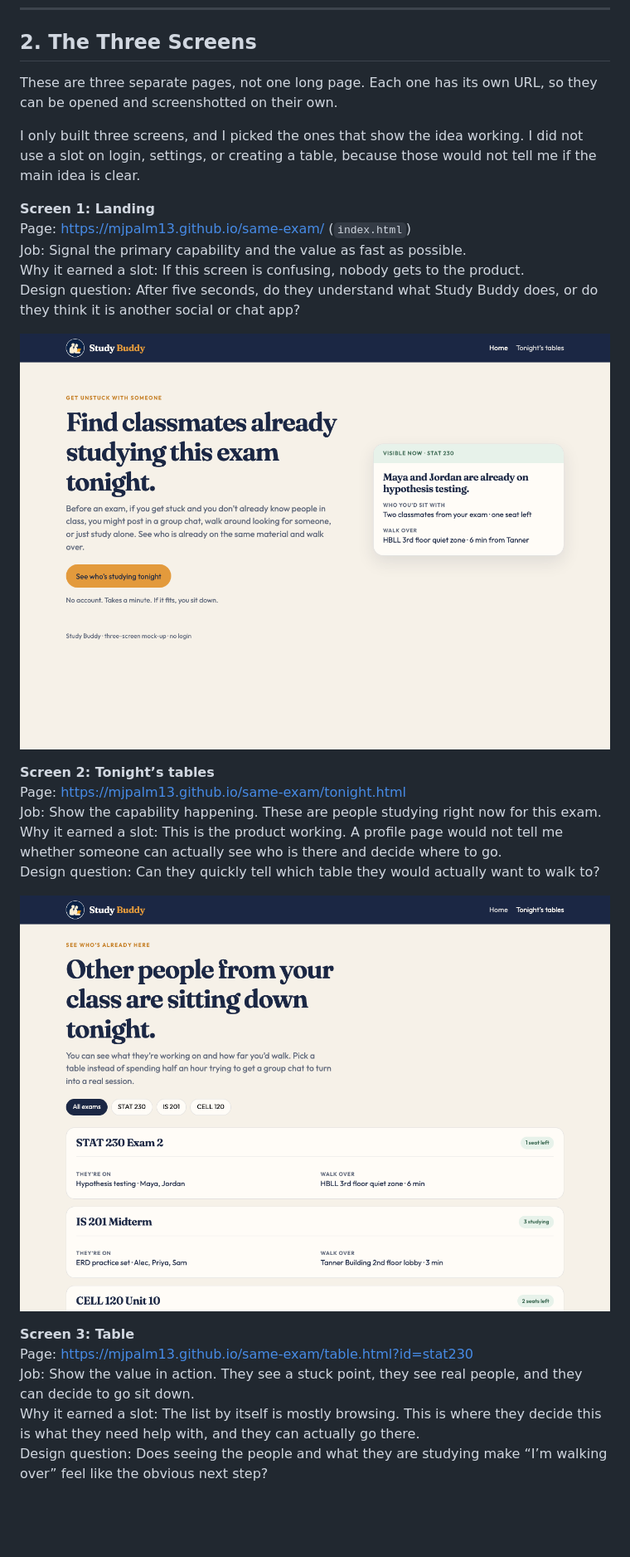
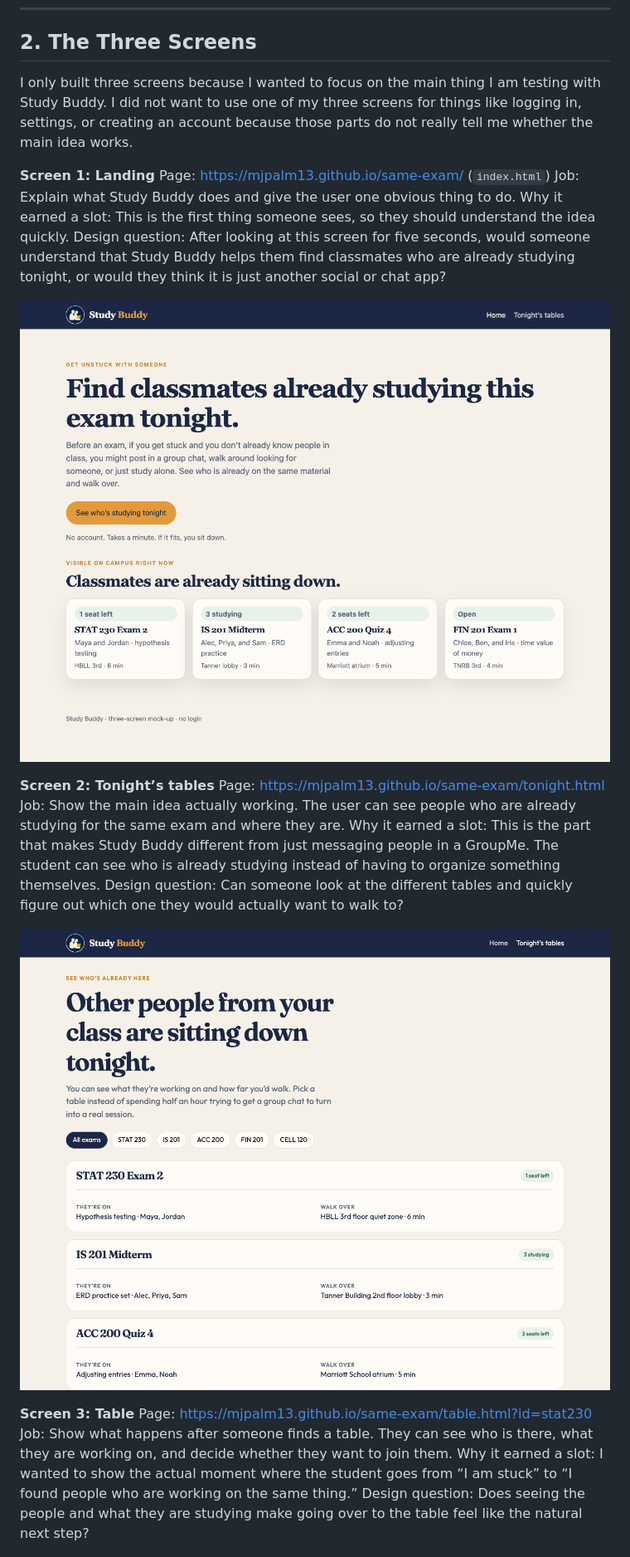
Before and after one commit to Mjpalm13/same-exam, a Markdown page: README.md, the part around one of its changes. Shown at 83% size. Rendered like a GitHub page; pictures changed too: screenshots/screen-1-landing.png, screenshots/screen-2-tonight.png; blank space fills up the shorter version.

Commit message:
Replace README sections 2 through 4 with the student-written first read.
Co-authored-by: Cursor <cursoragent@cursor.com>

```diff
--- a/README.md
+++ b/README.md
@@ -39,31 +39,29 @@ Connection. The product helps students feel less alone when they are struggling
 
 ## 2. The Three Screens
 
-These are three separate pages, not one long page. Each one has its own URL, so they can be opened and screenshotted on their own.
-
-I only built three screens, and I picked the ones that show the idea working. I did not use a slot on login, settings, or creating a table, because those would not tell me if the main idea is clear.
+I only built three screens because I wanted to focus on the main thing I am testing with Study Buddy. I did not want to use one of my three screens for things like logging in, settings, or creating an account because those parts do not really tell me whether the main idea works.
 
 **Screen 1: Landing**
 Page: https://mjpalm13.github.io/same-exam/ (`index.html`)
-Job: Signal the primary capability and the value as fast as possible.
-Why it earned a slot: If this screen is confusing, nobody gets to the product.
-Design question: After five seconds, do they understand what Study Buddy does, or do they think it is another social or chat app?
+Job: Explain what Study Buddy does and give the user one obvious thing to do.
+Why it earned a slot: This is the first thing someone sees, so they should understand the idea quickly.
+Design question: After looking at this screen for five seconds, would someone understand that Study Buddy helps them find classmates who are already studying tonight, or would they think it is just another social or chat app?
 
 ![Screen 1 landing](screenshots/screen-1-landing.png)
 
 **Screen 2: Tonight’s tables**
 Page: https://mjpalm13.github.io/same-exam/tonight.html
-Job: Show the capability happening. These are people studying right now for this exam.
-Why it earned a slot: This is the product working. A profile page would not tell me whether someone can actually see who is there and decide where to go.
-Design question: Can they quickly tell which table they would actually want to walk to?
+Job: Show the main idea actually working. The user can see people who are already studying for the same exam and where they are.
+Why it earned a slot: This is the part that makes Study Buddy different from just messaging people in a GroupMe. The student can see who is already studying instead of having to organize something themselves.
+Design question: Can someone look at the different tables and quickly figure out which one they would actually want to walk to?
 
 ![Screen 2 tonight’s tables](screenshots/screen-2-tonight.png)
 
 **Screen 3: Table**
 Page: https://mjpalm13.github.io/same-exam/table.html?id=stat230
-Job: Show the value in action. They see a stuck point, they see real people, and they can decide to go sit down.
-Why it earned a slot: The list by itself is mostly browsing. This is where they decide this is what they need help with, and they can actually go there.
-Design question: Does seeing the people and what they are studying make “I’m walking over” feel like the obvious next step?
+Job: Show what happens after someone finds a table. They can see who is there, what they are working on, and decide whether they want to join them.
+Why it earned a slot: I wanted to show the actual moment where the student goes from “I am stuck” to “I found people who are working on the same thing.”
+Design question: Does seeing the people and what they are studying make going over to the table feel like the natural next step?
 
 ![Screen 3 table](screenshots/screen-3-table.png)
 
```
Also changed, not shown: other parts of README.md (+38 -29 lines).
